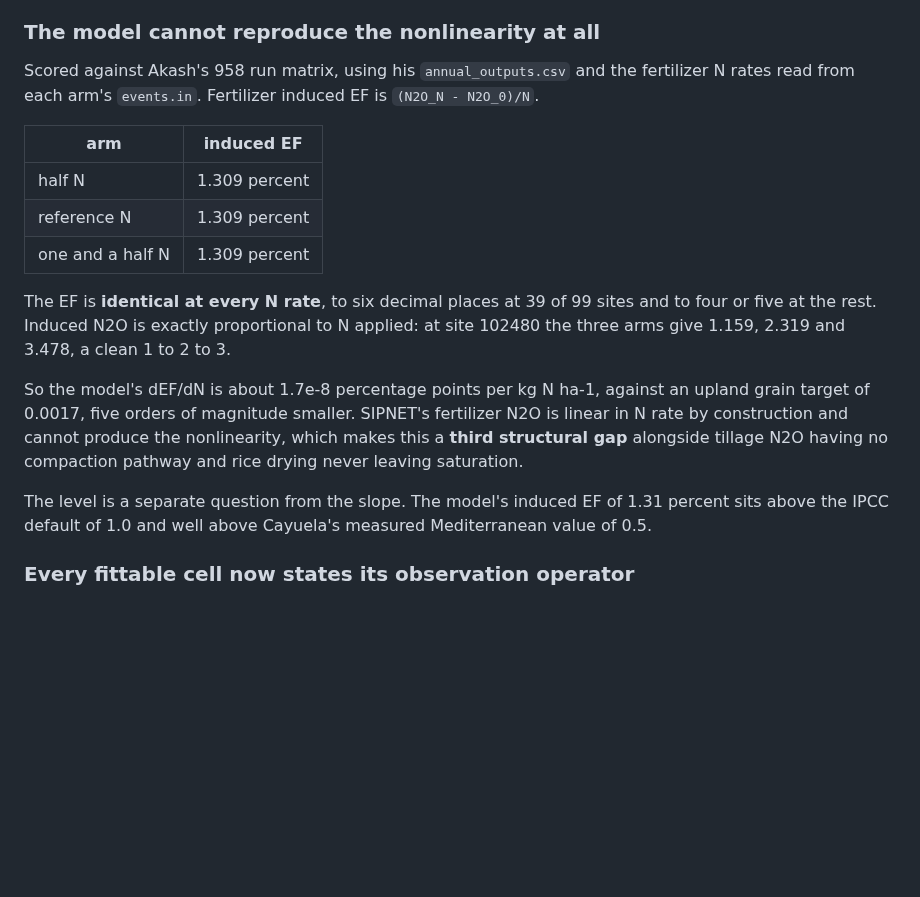
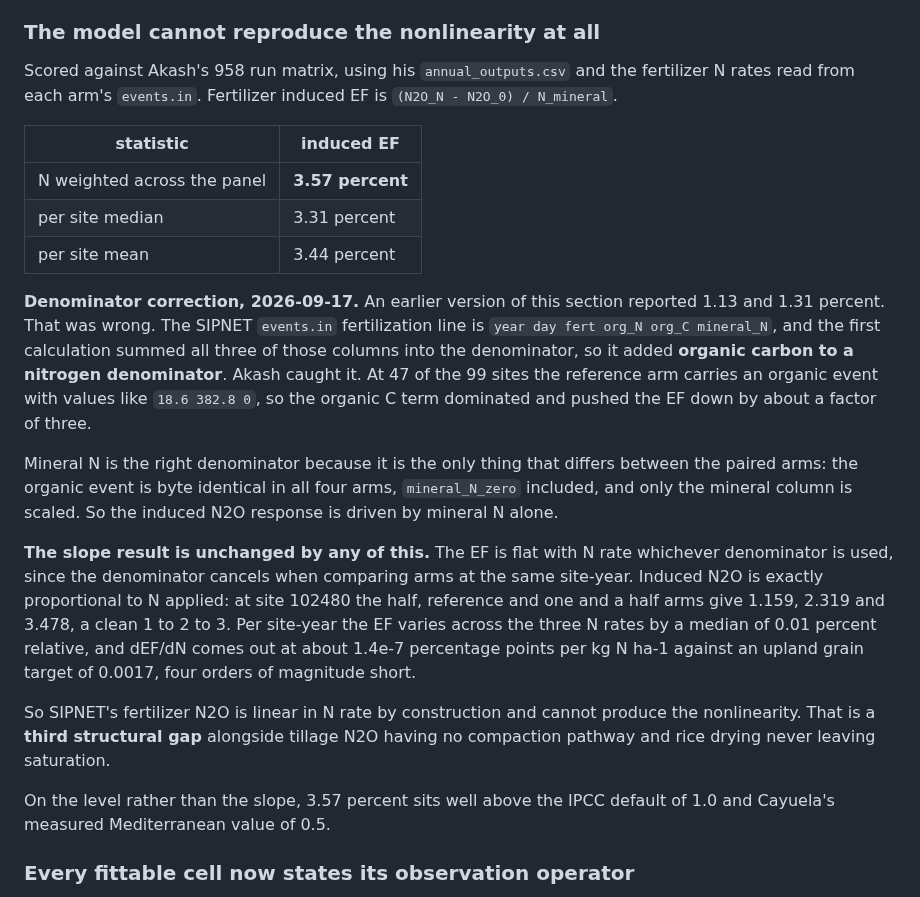
Before and after one commit to ccmmf/cal-val-data, a Markdown page: data_raw/statewide_benchmarking/data_ingest_report.md, the part around the change. GitHub-like rendering; blank space fills up the shorter version.

Commit message:
Correct EF denominator
Signed-off-by: Aritra Dey <adey01027@gmail.com>

```diff
--- a/data_raw/statewide_benchmarking/data_ingest_report.md
+++ b/data_raw/statewide_benchmarking/data_ingest_report.md
@@ -199,25 +199,38 @@ and corn, though it does contain alfalfa sites where 0.018 applies.
 ### The model cannot reproduce the nonlinearity at all
 
 Scored against Akash's 958 run matrix, using his `annual_outputs.csv` and the fertilizer N rates read from
-each arm's `events.in`. Fertilizer induced EF is `(N2O_N - N2O_0)/N`.
+each arm's `events.in`. Fertilizer induced EF is `(N2O_N - N2O_0) / N_mineral`.
 
-| arm | induced EF |
+| statistic | induced EF |
 |---|---|
-| half N | 1.309 percent |
-| reference N | 1.309 percent |
-| one and a half N | 1.309 percent |
+| N weighted across the panel | **3.57 percent** |
+| per site median | 3.31 percent |
+| per site mean | 3.44 percent |
 
-The EF is **identical at every N rate**, to six decimal places at 39 of 99 sites and to four or five at the
-rest. Induced N2O is exactly proportional to N applied: at site 102480 the three arms give 1.159, 2.319 and
-3.478, a clean 1 to 2 to 3.
+**Denominator correction, 2026-09-17.** An earlier version of this section reported 1.13 and 1.31 percent.
+That was wrong. The SIPNET `events.in` fertilization line is `year day fert org_N org_C mineral_N`, and the
+first calculation summed all three of those columns into the denominator, so it added **organic carbon to a
+nitrogen denominator**. Akash caught it. At 47 of the 99 sites the reference arm carries an organic event
+with values like `18.6 382.8 0`, so the organic C term dominated and pushed the EF down by about a factor of
+three.
 
-So the model's dEF/dN is about 1.7e-8 percentage points per kg N ha-1, against an upland grain target of
-0.0017, five orders of magnitude smaller. SIPNET's fertilizer N2O is linear in N rate by construction and
-cannot produce the nonlinearity, which makes this a **third structural gap** alongside tillage N2O having no
-compaction pathway and rice drying never leaving saturation.
+Mineral N is the right denominator because it is the only thing that differs between the paired arms: the
+organic event is byte identical in all four arms, `mineral_N_zero` included, and only the mineral column is
+scaled. So the induced N2O response is driven by mineral N alone.
 
-The level is a separate question from the slope. The model's induced EF of 1.31 percent sits above the IPCC
-default of 1.0 and well above Cayuela's measured Mediterranean value of 0.5.
+**The slope result is unchanged by any of this.** The EF is flat with N rate whichever denominator is used,
+since the denominator cancels when comparing arms at the same site-year. Induced N2O is exactly proportional
+to N applied: at site 102480 the half, reference and one and a half arms give 1.159, 2.319 and 3.478, a clean
+1 to 2 to 3. Per site-year the EF varies across the three N rates by a median of 0.01 percent relative, and
+dEF/dN comes out at about 1.4e-7 percentage points per kg N ha-1 against an upland grain target of 0.0017,
+four orders of magnitude short.
+
+So SIPNET's fertilizer N2O is linear in N rate by construction and cannot produce the nonlinearity. That is a
+**third structural gap** alongside tillage N2O having no compaction pathway and rice drying never leaving
+saturation.
+
+On the level rather than the slope, 3.57 percent sits well above the IPCC default of 1.0 and Cayuela's
+measured Mediterranean value of 0.5.
 
 ### Every fittable cell now states its observation operator
 
```
